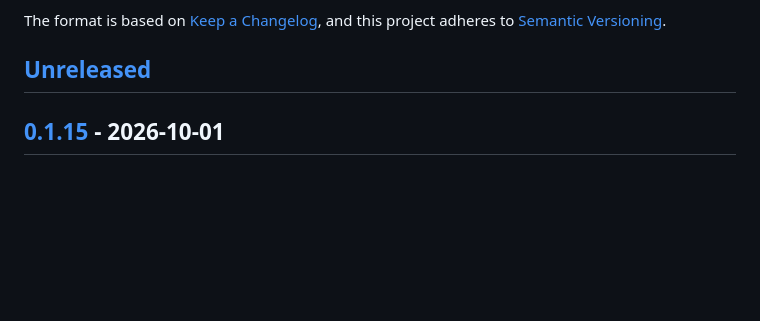
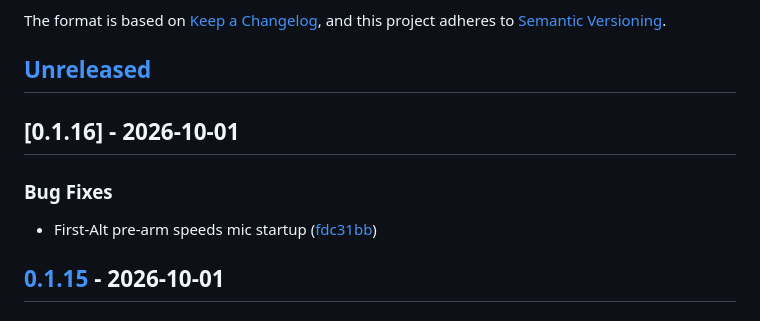
Before and after one commit to kodmial/nanodictate, a Markdown page: CHANGELOG.md, the part around the change. Rendered like a GitHub page; blank space fills up the shorter version.

Commit message:
chore(release): cut CHANGELOG for v0.1.16

```diff
--- a/CHANGELOG.md
+++ b/CHANGELOG.md
@@ -6,6 +6,13 @@ The format is based on [Keep a Changelog](https://keepachangelog.com/en/1.1.0/),
 and this project adheres to [Semantic Versioning](https://semver.org/spec/v2.0.0.html).
 
 ## [Unreleased]
+
+## [0.1.16] - 2026-10-01
+
+### Bug Fixes
+
+* First-Alt pre-arm speeds mic startup ([fdc31bb](https://github.com/kodmial/nanodictate/commit/fdc31bbda518a2a8056678c7387d7b1a65f984dd))
+
 
 ## [0.1.15] - 2026-10-01
 
```
